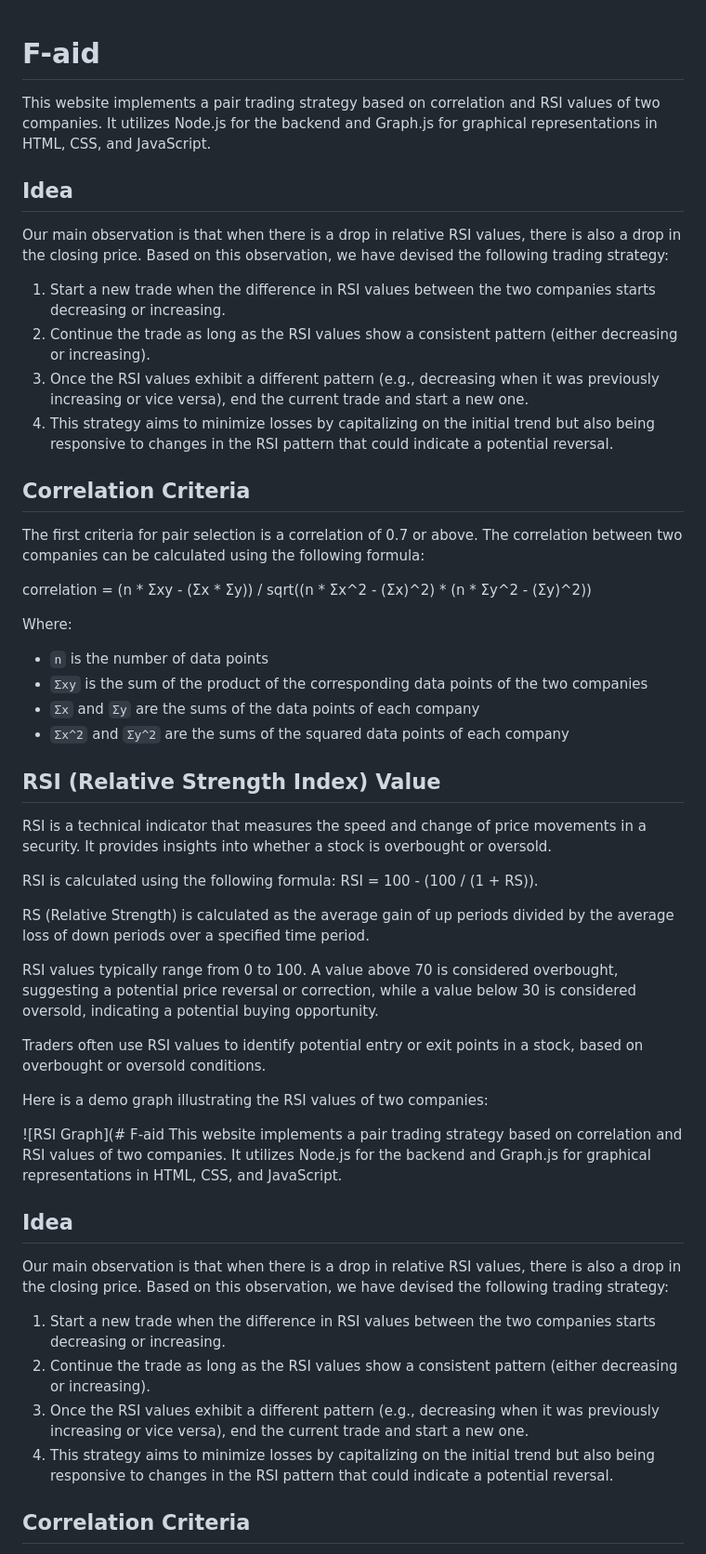
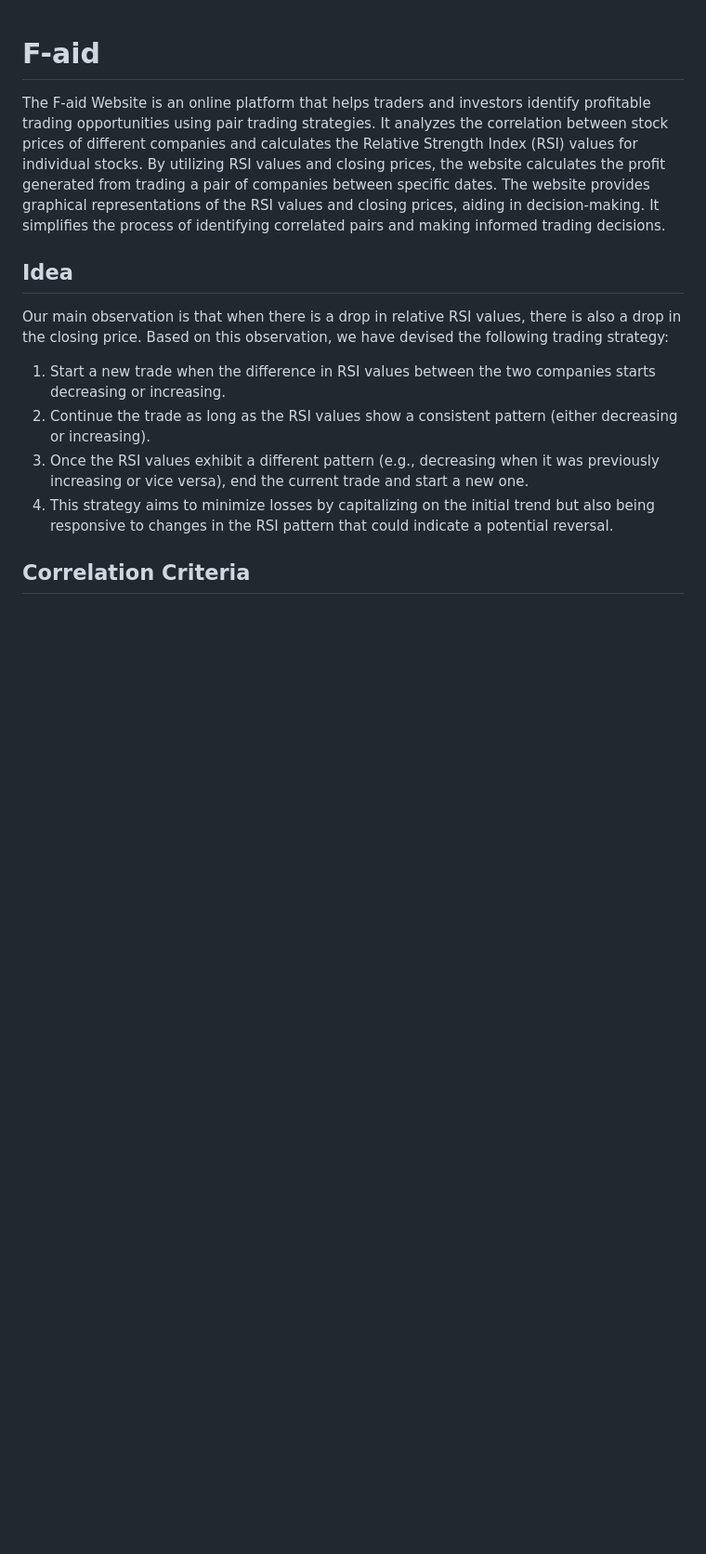
Before and after one commit to thevkscode/F_aid, a Markdown page: README.md, the part around the change printed below. Shown: that part at 93% size. Rendered like a GitHub page; blank space fills up the shorter version.

```diff
--- a/README.md
+++ b/README.md
@@ -1,44 +1,5 @@
 # F-aid
-This website implements a pair trading strategy based on correlation and RSI values of two companies. It utilizes Node.js for the backend and Graph.js for graphical representations in HTML, CSS, and JavaScript.
-
-## Idea
-
-Our main observation is that when there is a drop in relative RSI values, there is also a drop in the closing price. Based on this observation, we have devised the following trading strategy:
-
-1. Start a new trade when the difference in RSI values between the two companies starts decreasing or increasing.
-2. Continue the trade as long as the RSI values show a consistent pattern (either decreasing or increasing).
-3. Once the RSI values exhibit a different pattern (e.g., decreasing when it was previously increasing or vice versa), end the current trade and start a new one.
-4. This strategy aims to minimize losses by capitalizing on the initial trend but also being responsive to changes in the RSI pattern that could indicate a potential reversal.
-
-## Correlation Criteria
-
-The first criteria for pair selection is a correlation of 0.7 or above. The correlation between two companies can be calculated using the following formula:
-
-correlation = (n * Σxy - (Σx * Σy)) / sqrt((n * Σx^2 - (Σx)^2) * (n * Σy^2 - (Σy)^2))
-
-Where:
-- `n` is the number of data points
-- `Σxy` is the sum of the product of the corresponding data points of the two companies
-- `Σx` and `Σy` are the sums of the data points of each company
-- `Σx^2` and `Σy^2` are the sums of the squared data points of each company
-
-## RSI (Relative Strength Index) Value
-
-RSI is a technical indicator that measures the speed and change of price movements in a security. It provides insights into whether a stock is overbought or oversold.
-
-RSI is calculated using the following formula:
-RSI = 100 - (100 / (1 + RS)).
-
-RS (Relative Strength) is calculated as the average gain of up periods divided by the average loss of down periods over a specified time period.
-
-RSI values typically range from 0 to 100. A value above 70 is considered overbought, suggesting a potential price reversal or correction, while a value below 30 is considered oversold, indicating a potential buying opportunity.
-
-Traders often use RSI values to identify potential entry or exit points in a stock, based on overbought or oversold conditions.
-
-Here is a demo graph illustrating the RSI values of two companies:
-
-![RSI Graph](# F-aid
-This website implements a pair trading strategy based on correlation and RSI values of two companies. It utilizes Node.js for the backend and Graph.js for graphical representations in HTML, CSS, and JavaScript.
+The F-aid Website is an online platform that helps traders and investors identify profitable trading opportunities using pair trading strategies. It analyzes the correlation between stock prices of different companies and calculates the Relative Strength Index (RSI) values for individual stocks. By utilizing RSI values and closing prices, the website calculates the profit generated from trading a pair of companies between specific dates. The website provides graphical representations of the RSI values and closing prices, aiding in decision-making. It simplifies the process of identifying correlated pairs and making informed trading decisions.
 
 ## Idea
 
```
Also changed, not shown: other parts of README.md (+1 -1 lines).
